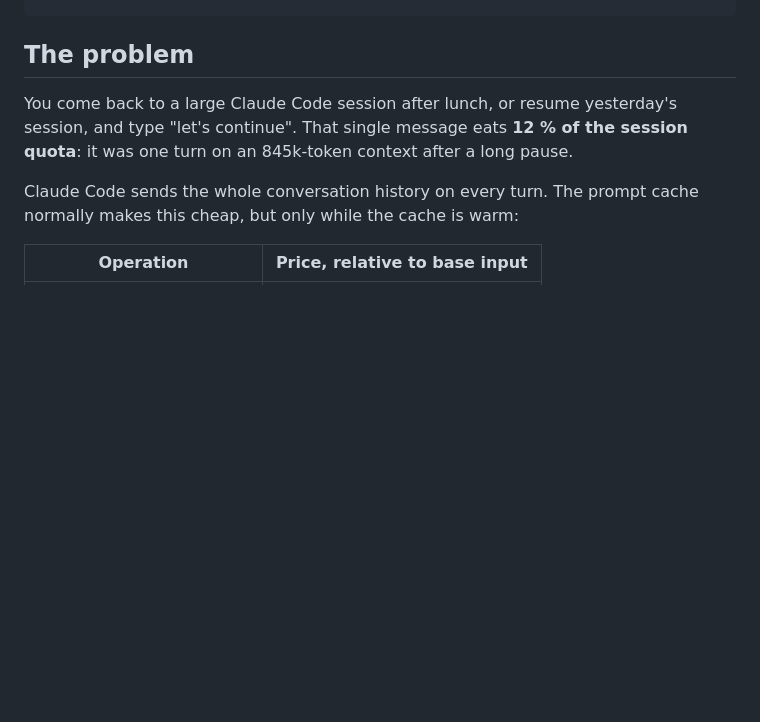
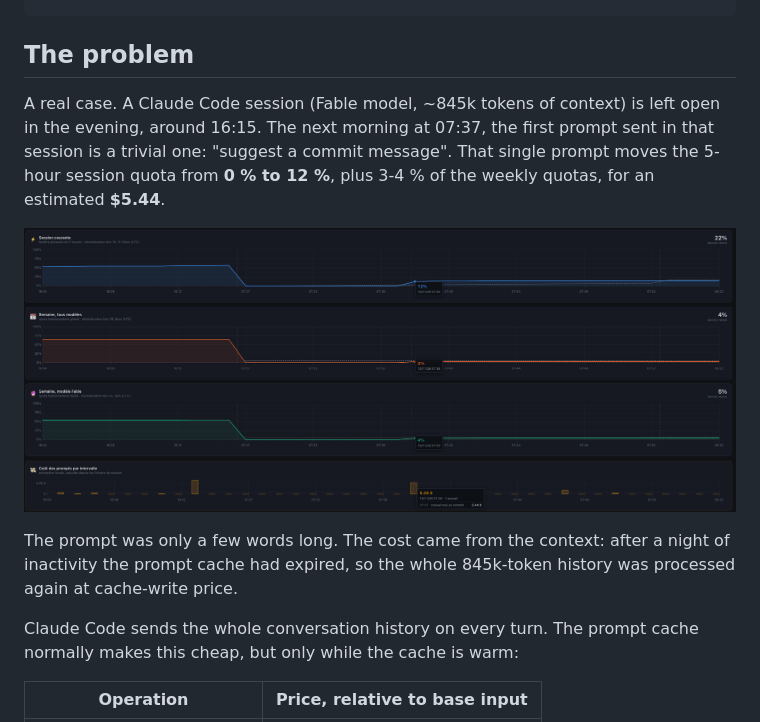
Before and after one commit to aleblanc/cold-cache-guard, a Markdown page: README.md, the part around the change. Rendered like a GitHub page; pictures changed too: docs/images/cold-resume-usage-spike.png (added); blank space fills up the shorter version.

Commit message:
illustrate problem

```diff
--- a/README.md
+++ b/README.md
@@ -19,9 +19,16 @@ Original prompt: let's continue with the migration
 
 ## The problem
 
-You come back to a large Claude Code session after lunch, or resume yesterday's session, and type
-"let's continue". That single message eats **12 % of the session quota**: it was one turn on an
-845k-token context after a long pause.
+A real case. A Claude Code session (Fable model, ~845k tokens of context) is left open in the
+evening, around 16:15. The next morning at 07:37, the first prompt sent in that session is a trivial
+one: "suggest a commit message". That single prompt moves the 5-hour session quota from **0 % to
+12 %**, plus 3-4 % of the weekly quotas, for an estimated **$5.44**.
+
+![Usage graphs: the session quota jumps from 0 % to 12 % after a single prompt at 07:38, sent in a session idle since the previous afternoon](docs/images/cold-resume-usage-spike.png)
+
+The prompt was only a few words long. The cost came from the context: after a night of inactivity
+the prompt cache had expired, so the whole 845k-token history was processed again at cache-write
+price.
 
 Claude Code sends the whole conversation history on every turn. The prompt cache normally makes this
 cheap, but only while the cache is warm:
```
